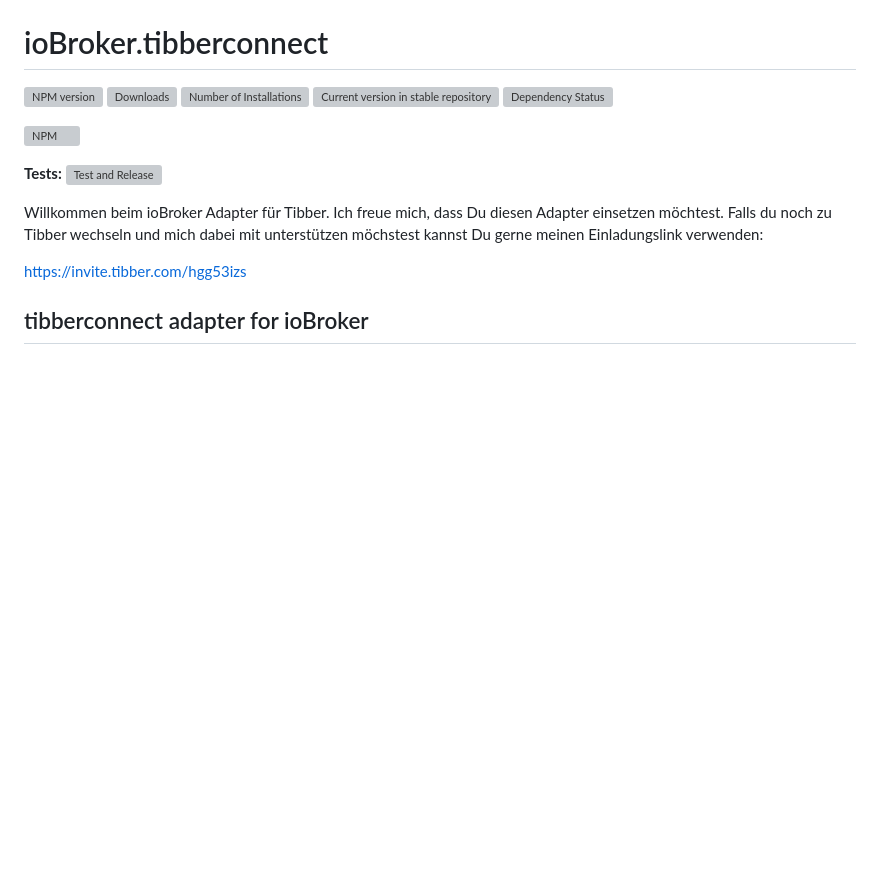
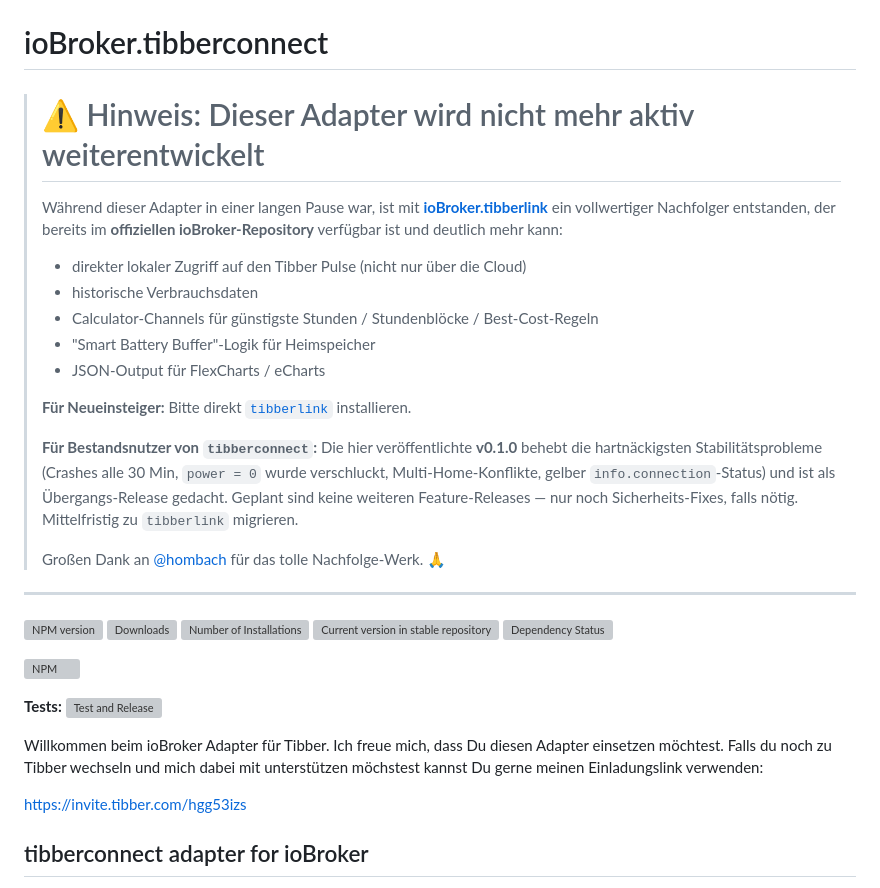
Before and after one commit to Codibris/ioBroker.tibberconnect, a Markdown page: README.md, the part around the change. Drawn GitHub-style; blank space fills up the shorter version; grey boxes are pictures that could not be loaded.

Commit message:
docs: add deprecation notice and pointer to ioBroker.tibberlink
A fully featured successor – ioBroker.tibberlink by @hombach – is already
in the official ioBroker repository and covers everything this adapter
does plus historical consumption data, calculator channels for cheapest
hour blocks, smart battery buffer logic and FlexCharts/eCharts JSON
output. v0.1.0 ships the stability fixes existing users were waiting
for; no further feature releases are planned. New installs should pick
tibberlink directly.

```diff
--- a/README.md
+++ b/README.md
@@ -1,6 +1,24 @@
 ![Logo](admin/tibberconnect.png)
 
 # ioBroker.tibberconnect
+
+> # ⚠️ Hinweis: Dieser Adapter wird nicht mehr aktiv weiterentwickelt
+>
+> Während dieser Adapter in einer langen Pause war, ist mit **[ioBroker.tibberlink](https://github.com/hombach/ioBroker.tibberlink)** ein vollwertiger Nachfolger entstanden, der bereits im **offiziellen ioBroker-Repository** verfügbar ist und deutlich mehr kann:
+>
+> - direkter lokaler Zugriff auf den Tibber Pulse (nicht nur über die Cloud)
+> - historische Verbrauchsdaten
+> - Calculator-Channels für günstigste Stunden / Stundenblöcke / Best-Cost-Regeln
+> - "Smart Battery Buffer"-Logik für Heimspeicher
+> - JSON-Output für FlexCharts / eCharts
+>
+> **Für Neueinsteiger:** Bitte direkt [`tibberlink`](https://www.iobroker.net/#en/adapters/adapterref/iobroker.tibberlink/README.md) installieren.
+>
+> **Für Bestandsnutzer von `tibberconnect`:** Die hier veröffentlichte **v0.1.0** behebt die hartnäckigsten Stabilitätsprobleme (Crashes alle 30 Min, `power = 0` wurde verschluckt, Multi-Home-Konflikte, gelber `info.connection`-Status) und ist als Übergangs-Release gedacht. Geplant sind keine weiteren Feature-Releases — nur noch Sicherheits-Fixes, falls nötig. Mittelfristig zu `tibberlink` migrieren.
+>
+> Großen Dank an [@hombach](https://github.com/hombach) für das tolle Nachfolge-Werk. 🙏
+
+---
 
 ![![NPM version](https://img.shields.io/npm/v/iobroker.tibberconnect.svg)](https://www.npmjs.com/package/iobroker.tibberconnect)
 ![![Downloads](https://img.shields.io/npm/dm/iobroker.tibberconnect.svg)](https://www.npmjs.com/package/iobroker.tibberconnect)
```
